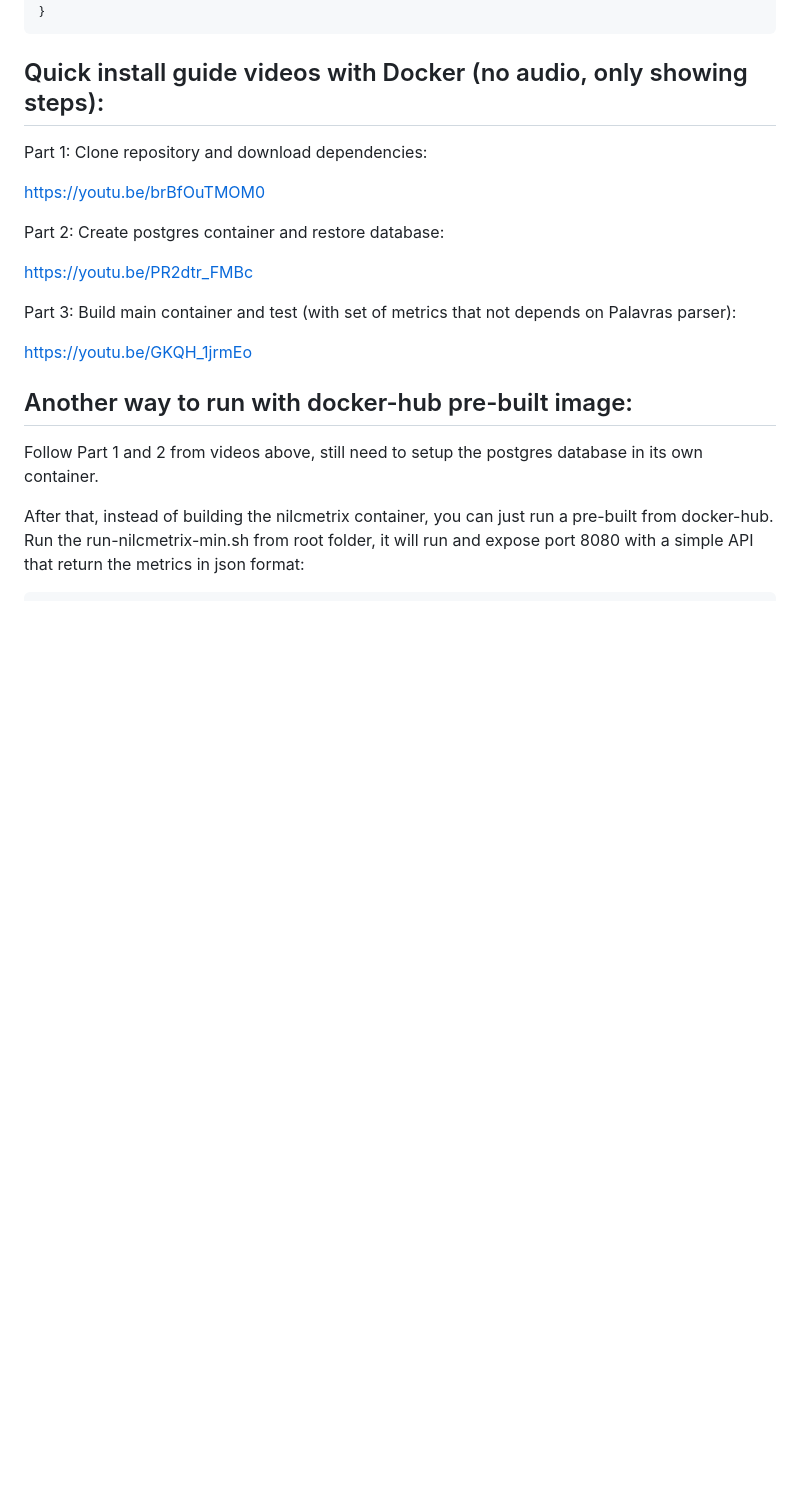
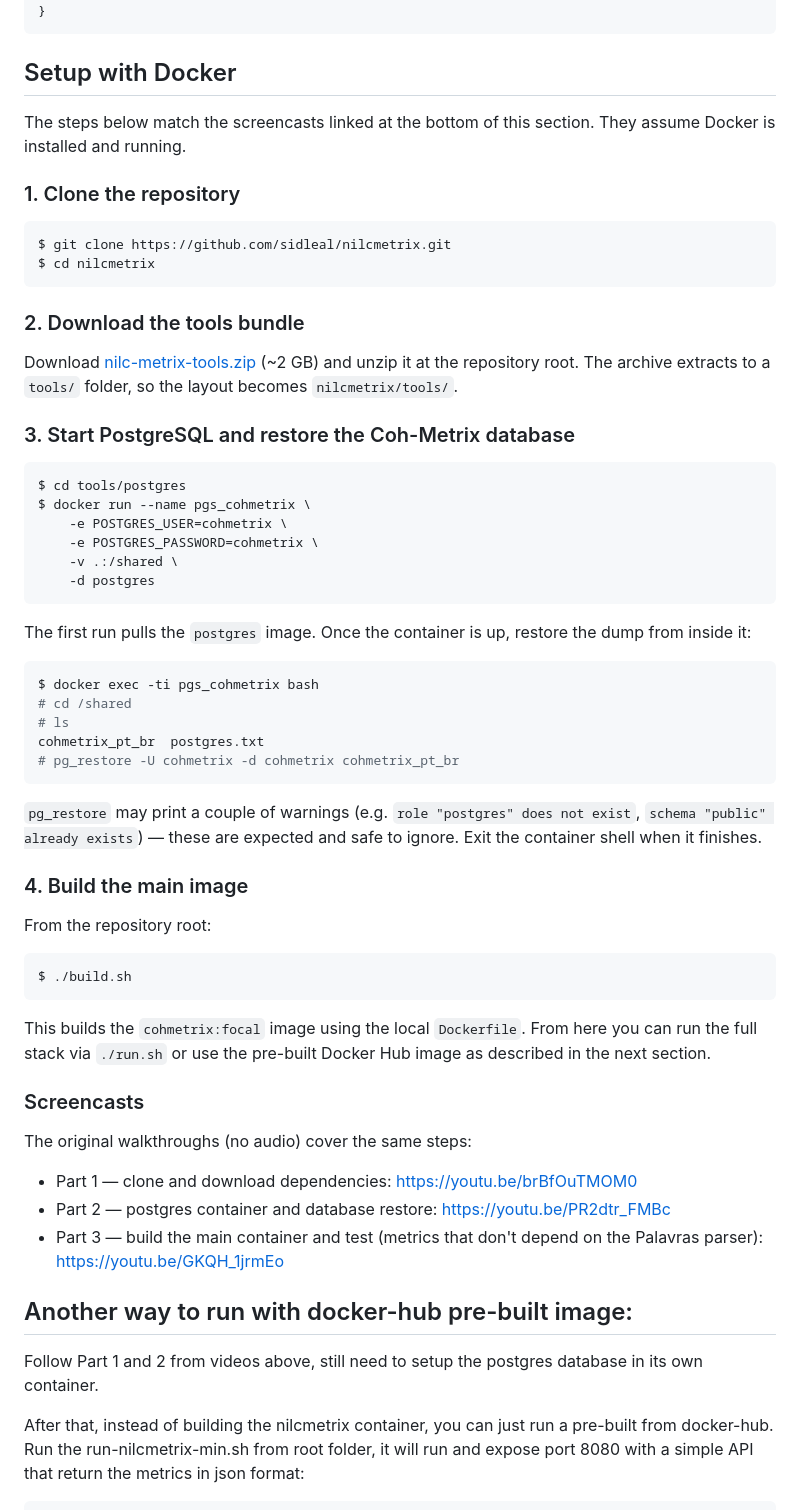
Before and after one commit to sidleal/nilcmetrix, a Markdown page: README.md, the part around the change. GitHub-like rendering; blank space fills up the shorter version.

Commit message:
Document Docker setup steps in README
Transcribes the steps from the install screencasts into the README so
setup no longer requires watching the videos. Keeps the video links as
supplementary screencasts.

Co-Authored-By: Claude Opus 4.7 (1M context) <noreply@anthropic.com>

`````diff
--- a/README.md
+++ b/README.md
@@ -23,19 +23,61 @@ Leal, S.E., Duran, M.S., Scarton, C.E., Hartmann, N.S., Aluísio, S.M. NILC-Metr
 }
 ````
 
-Quick install guide videos with Docker (no audio, only showing steps):
----------------------------------------
-Part 1: Clone repository and download dependencies:
+Setup with Docker
+-----------------
+The steps below match the screencasts linked at the bottom of this section. They assume Docker is installed and running.
 
-https://youtu.be/brBfOuTMOM0
+### 1. Clone the repository
 
-Part 2: Create postgres container and restore database:
+```console
+$ git clone https://github.com/sidleal/nilcmetrix.git
+$ cd nilcmetrix
+```
 
-https://youtu.be/PR2dtr_FMBc
+### 2. Download the tools bundle
 
-Part 3: Build main container and test (with set of metrics that not depends on Palavras parser):
+Download [nilc-metrix-tools.zip](https://drive.google.com/file/d/1Ondvnz09RWDAX-1u3GIaXuAmkfKbGtqc/view?usp=sharing) (~2 GB) and unzip it at the repository root. The archive extracts to a `tools/` folder, so the layout becomes `nilcmetrix/tools/`.
 
-https://youtu.be/GKQH_1jrmEo
+### 3. Start PostgreSQL and restore the Coh-Metrix database
+
+```console
+$ cd tools/postgres
+$ docker run --name pgs_cohmetrix \
+    -e POSTGRES_USER=cohmetrix \
+    -e POSTGRES_PASSWORD=cohmetrix \
+    -v .:/shared \
+    -d postgres
+```
+
+The first run pulls the `postgres` image. Once the container is up, restore the dump from inside it:
+
+```console
+$ docker exec -ti pgs_cohmetrix bash
+# cd /shared
+# ls
+cohmetrix_pt_br  postgres.txt
+# pg_restore -U cohmetrix -d cohmetrix cohmetrix_pt_br
+```
+
+`pg_restore` may print a couple of warnings (e.g. `role "postgres" does not exist`, `schema "public" already exists`) — these are expected and safe to ignore. Exit the container shell when it finishes.
+
+### 4. Build the main image
+
+From the repository root:
+
+```console
+$ ./build.sh
+```
+
+This builds the `cohmetrix:focal` image using the local `Dockerfile`. From here you can run the full stack via `./run.sh` or use the pre-built Docker Hub image as described in the next section.
+
+### Screencasts
+
+The original walkthroughs (no audio) cover the same steps:
+
+- Part 1 — clone and download dependencies: https://youtu.be/brBfOuTMOM0
+- Part 2 — postgres container and database restore: https://youtu.be/PR2dtr_FMBc
+- Part 3 — build the main container and test (metrics that don't depend on the Palavras parser): https://youtu.be/GKQH_1jrmEo
 
 Another way to run with docker-hub pre-built image:
 ---------------------------------------
`````
